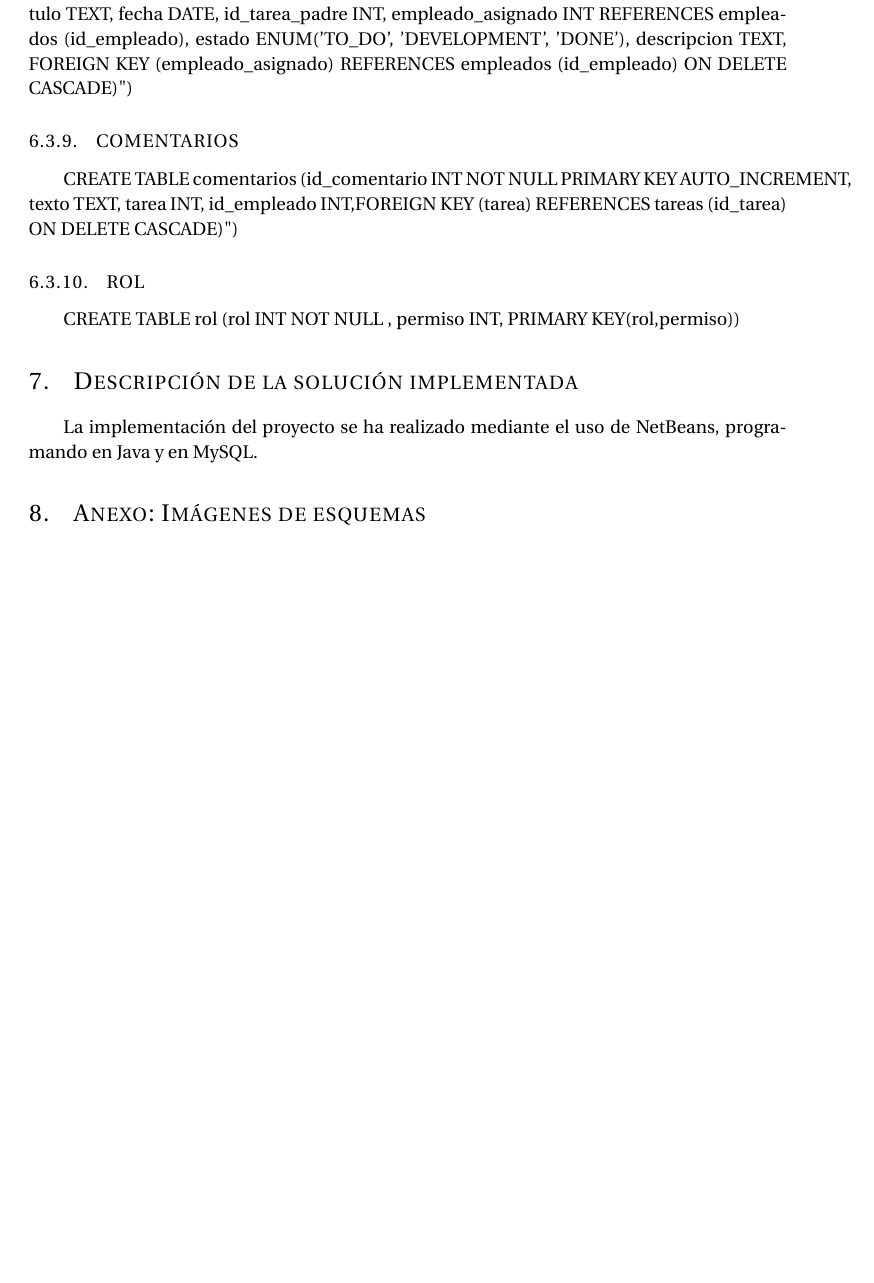
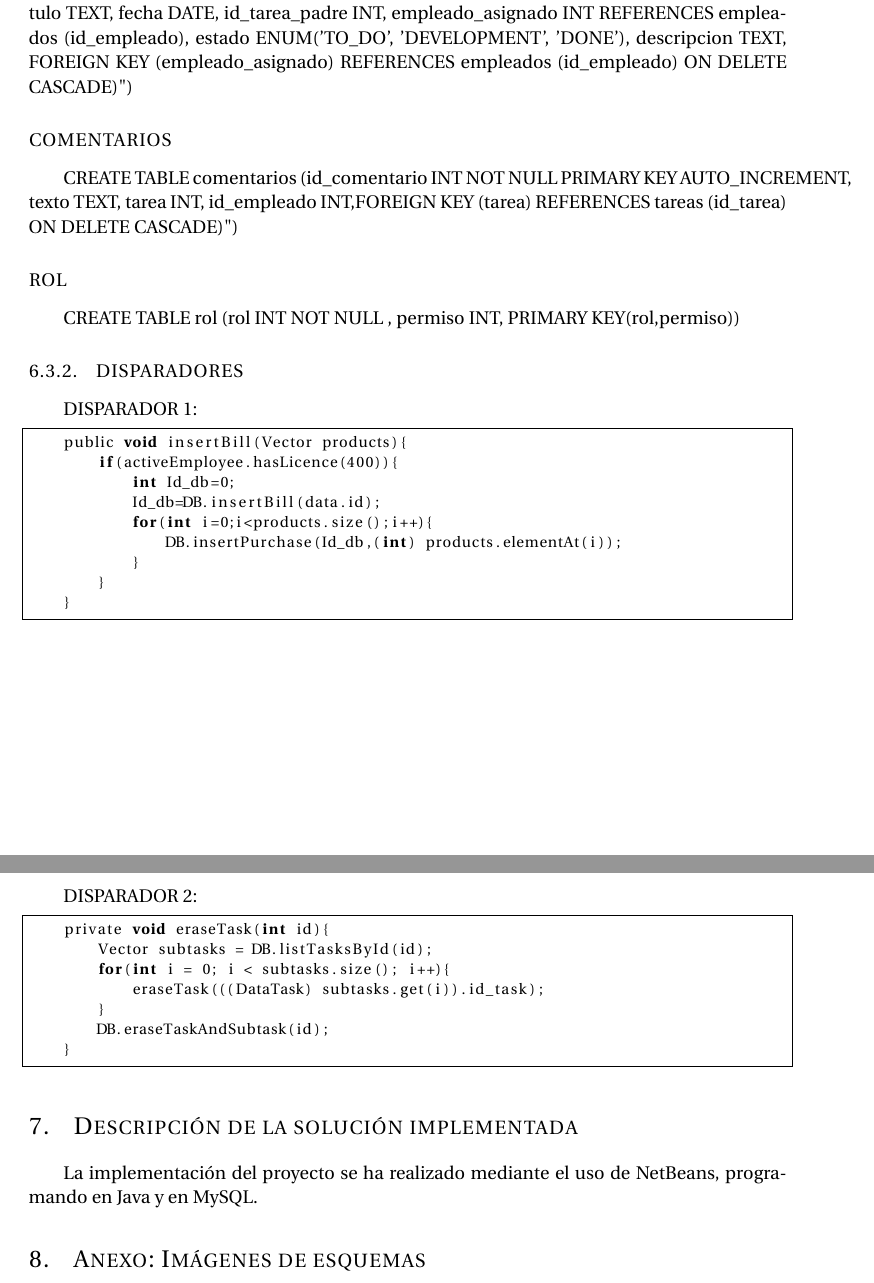
Before and after one commit to SergioPadilla/ERP, a LaTeX document (ERP.tex): part of page 18 of 33 before the commit and two parts of pages 17 and 18 of 33 after it, the two joined at a grey line, cut so that both start at the same text, the shorter picture padded with empty space. Compiled offline with pdfLaTeX.

Commit message:
Igualadas las letras y añadidos los disparadores al .tex

```diff
--- a/ERP.tex
+++ b/ERP.tex
@@ -20,6 +20,7 @@
 \usepackage[utf8]{inputenc}
 \usepackage[T1]{fontenc}
 \usepackage{graphicx}
+\usepackage{listings}
 \selectlanguage{spanish}
 
 %----------------------------------------------------------------------------------------
@@ -927,10 +929,37 @@ CREATE TABLE empleados (id\_empleado INT NOT NULL PRIMARY KEY AUTO\_INCREMENT, d
 CREATE TABLE tareas (id\_tarea INT NOT NULL PRIMARY KEY AUTO\_INCREMENT, titulo TEXT, fecha DATE, id\_tarea\_padre INT, empleado\_asignado INT REFERENCES empleados (id\_empleado), estado ENUM('TO\_DO', 'DEVELOPMENT', 'DONE'), descripcion TEXT, FOREIGN KEY (empleado\_asignado) REFERENCES empleados (id\_empleado) ON DELETE CASCADE)")
 
-\subsubsection{COMENTARIOS}
+\subsubsection *{COMENTARIOS}
 CREATE TABLE comentarios (id\_comentario INT NOT NULL PRIMARY KEY AUTO\_INCREMENT, texto TEXT, tarea INT, id\_empleado INT,FOREIGN KEY (tarea) REFERENCES tareas (id\_tarea) ON DELETE CASCADE)")
 
-\subsubsection{ROL}
+\subsubsection *{ROL}
 CREATE TABLE rol (rol INT NOT NULL , permiso INT, PRIMARY KEY(rol,permiso))
+
+\subsubsection{DISPARADORES}
+DISPARADOR 1:
+\lstset{language=C, breaklines=true, basicstyle=\footnotesize}
+\begin{lstlisting}[frame=single]
+    public void insertBill(Vector products){
+        if(activeEmployee.hasLicence(400)){
+            int Id_db=0;
+            Id_db=DB.insertBill(data.id);
+            for(int i=0;i<products.size();i++){
+                DB.insertPurchase(Id_db,(int) products.elementAt(i));
+            }
+        }
+    }
+\end{lstlisting}
+\newpage
+DISPARADOR 2:
+\lstset{language=C, breaklines=true, basicstyle=\footnotesize}
+\begin{lstlisting}[frame=single]
+    private void eraseTask(int id){
+        Vector subtasks = DB.listTasksById(id);
+        for(int i = 0; i < subtasks.size(); i++){
+            eraseTask(((DataTask) subtasks.get(i)).id_task);
+        }
+        DB.eraseTaskAndSubtask(id);
+    }
+\end{lstlisting}
 
 \section{Descripción de la solución implementada}
 La implementación del proyecto se ha realizado mediante el uso de NetBeans, programando en Java y en MySQL.
```
Also changed, not shown: ERP.tex (17 more changed lines), 6 other files.
